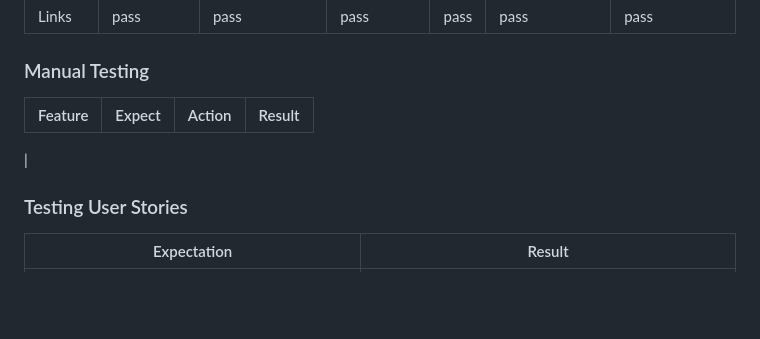
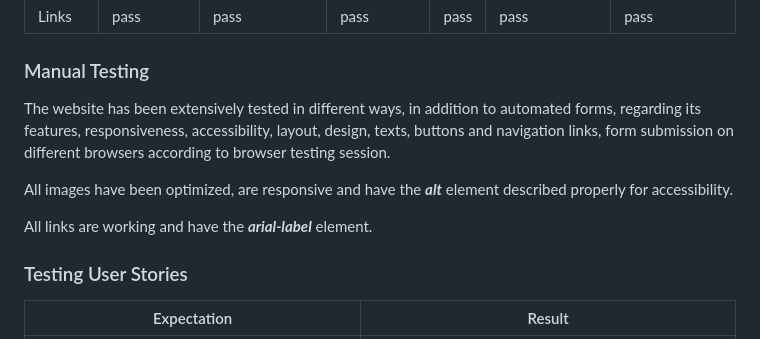
Before and after one commit to fmstacco/Carpe-Diem-Data-Solutions, a Markdown page: README.md, the part around the change. Rendered like a GitHub page; folded sections open; blank space fills up the shorter version.

Commit message:
Add content manual testing

```diff
--- a/README.md
+++ b/README.md
@@ -281,9 +281,11 @@ Carpe Diem Digital Business Website was manually tested for his responsiveness w
 
 ### Manual Testing
 
-| Feature     | Expect      | Action        | Result |
-| :---------: | :----------:| :-----------: | :-----:|
-|
+The website has been extensively tested in different ways, in addition to automated forms, regarding its features, responsiveness, accessibility, layout, design, texts, buttons and navigation links, form submission on different browsers according to browser testing session.
+
+All images have been optimized, are responsive and have the ***alt*** element described properly for accessibility.
+
+All links are working and have the ***arial-label*** element.
 
 
 ### Testing User Stories
```
Also changed, not shown: assets/images/readme/thankyou-page-mobile.jpg (renamed from assets/images/readme/thankyou-page mobile.jpg).
